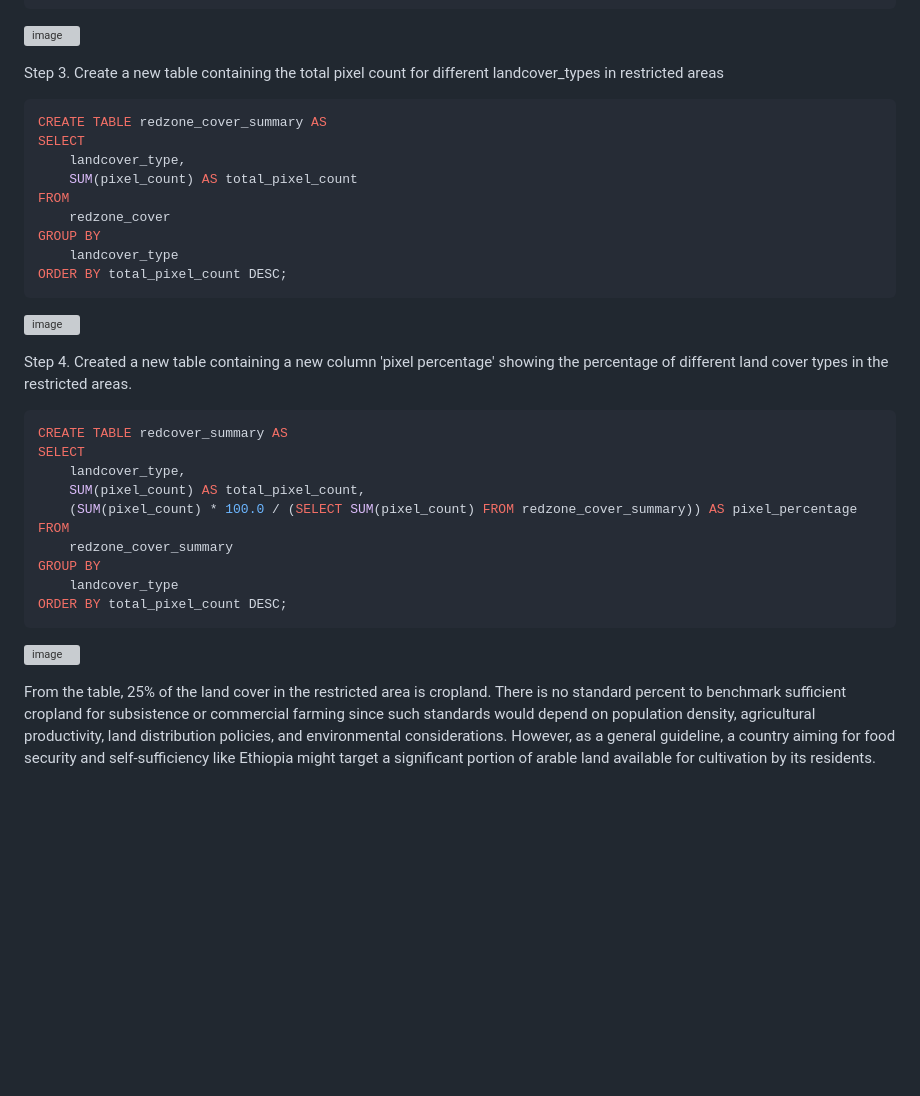
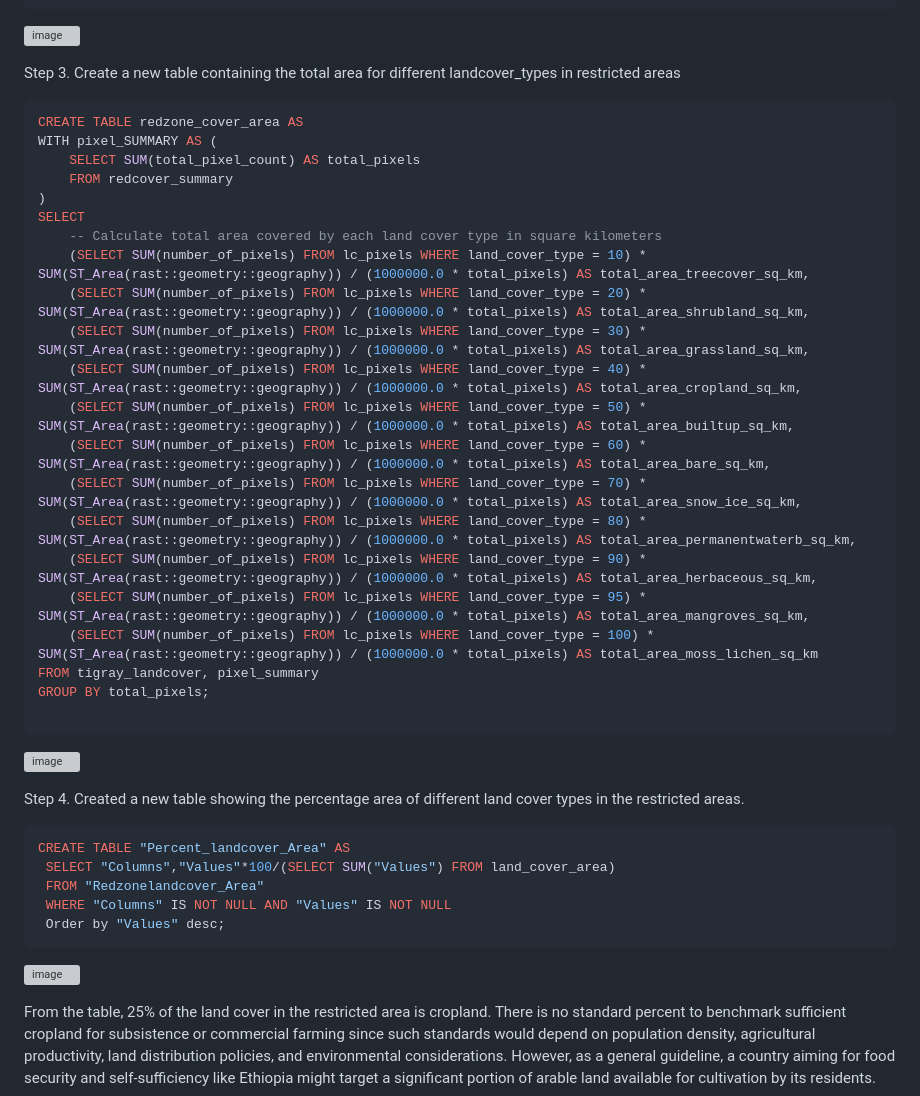
Before and after one commit to walubeisack/FinalProject, a Markdown page: README.md, the part around one of its changes. Drawn GitHub-style; blank space fills up the shorter version; grey boxes are pictures that could not be loaded.

````diff
--- a/README.md
+++ b/README.md
@@ -534,17 +534,29 @@ FROM
 
 
 
-Step 3. Create a new table containing the total pixel count for different landcover_types in restricted areas
+Step 3. Create a new table containing the total area for different landcover_types in restricted areas
 
 ```SQL
-CREATE TABLE redzone_cover_summary AS
+CREATE TABLE redzone_cover_area AS
+WITH pixel_SUMMARY AS (
+    SELECT SUM(total_pixel_count) AS total_pixels
+    FROM redcover_summary
+)
 SELECT
-    landcover_type,
-    SUM(pixel_count) AS total_pixel_count
-FROM
-    redzone_cover
-GROUP BY
-    landcover_type
-ORDER BY total_pixel_count DESC;
+	-- Calculate total area covered by each land cover type in square kilometers
+    (SELECT SUM(number_of_pixels) FROM lc_pixels WHERE land_cover_type = 10) * SUM(ST_Area(rast::geometry::geography)) / (1000000.0 * total_pixels) AS total_area_treecover_sq_km,
+    (SELECT SUM(number_of_pixels) FROM lc_pixels WHERE land_cover_type = 20) * SUM(ST_Area(rast::geometry::geography)) / (1000000.0 * total_pixels) AS total_area_shrubland_sq_km,
+    (SELECT SUM(number_of_pixels) FROM lc_pixels WHERE land_cover_type = 30) * SUM(ST_Area(rast::geometry::geography)) / (1000000.0 * total_pixels) AS total_area_grassland_sq_km,
+    (SELECT SUM(number_of_pixels) FROM lc_pixels WHERE land_cover_type = 40) * SUM(ST_Area(rast::geometry::geography)) / (1000000.0 * total_pixels) AS total_area_cropland_sq_km,
+    (SELECT SUM(number_of_pixels) FROM lc_pixels WHERE land_cover_type = 50) * SUM(ST_Area(rast::geometry::geography)) / (1000000.0 * total_pixels) AS total_area_builtup_sq_km,
+    (SELECT SUM(number_of_pixels) FROM lc_pixels WHERE land_cover_type = 60) * SUM(ST_Area(rast::geometry::geography)) / (1000000.0 * total_pixels) AS total_area_bare_sq_km,
+    (SELECT SUM(number_of_pixels) FROM lc_pixels WHERE land_cover_type = 70) * SUM(ST_Area(rast::geometry::geography)) / (1000000.0 * total_pixels) AS total_area_snow_ice_sq_km,
+    (SELECT SUM(number_of_pixels) FROM lc_pixels WHERE land_cover_type = 80) * SUM(ST_Area(rast::geometry::geography)) / (1000000.0 * total_pixels) AS total_area_permanentwaterb_sq_km,
+    (SELECT SUM(number_of_pixels) FROM lc_pixels WHERE land_cover_type = 90) * SUM(ST_Area(rast::geometry::geography)) / (1000000.0 * total_pixels) AS total_area_herbaceous_sq_km,
+    (SELECT SUM(number_of_pixels) FROM lc_pixels WHERE land_cover_type = 95) * SUM(ST_Area(rast::geometry::geography)) / (1000000.0 * total_pixels) AS total_area_mangroves_sq_km,
+    (SELECT SUM(number_of_pixels) FROM lc_pixels WHERE land_cover_type = 100) * SUM(ST_Area(rast::geometry::geography)) / (1000000.0 * total_pixels) AS total_area_moss_lichen_sq_km
+FROM tigray_landcover, pixel_summary
+GROUP BY total_pixels;
+
 ```
 
@@ -552,17 +564,13 @@ ORDER BY total_pixel_count DESC;
 
 
-Step 4. Created a new table containing a new column 'pixel percentage' showing  the percentage of different land cover types in the restricted areas.
+
+Step 4. Created a new table showing the percentage area of different land cover types in the restricted areas.
 
 ```SQL
-CREATE TABLE redcover_summary AS
-SELECT
-    landcover_type,
-    SUM(pixel_count) AS total_pixel_count,
-    (SUM(pixel_count) * 100.0 / (SELECT SUM(pixel_count) FROM redzone_cover_summary)) AS pixel_percentage
-FROM
-    redzone_cover_summary
-GROUP BY
-    landcover_type
-ORDER BY total_pixel_count DESC;
+CREATE TABLE "Percent_landcover_Area" AS
+ SELECT "Columns","Values"*100/(SELECT SUM("Values") FROM land_cover_area)
+ FROM "Redzonelandcover_Area"
+ WHERE "Columns" IS NOT NULL AND "Values" IS NOT NULL
+ Order by "Values" desc;
 ```
 
````
Also changed, not shown: other parts of README.md (+4 -2 lines).
